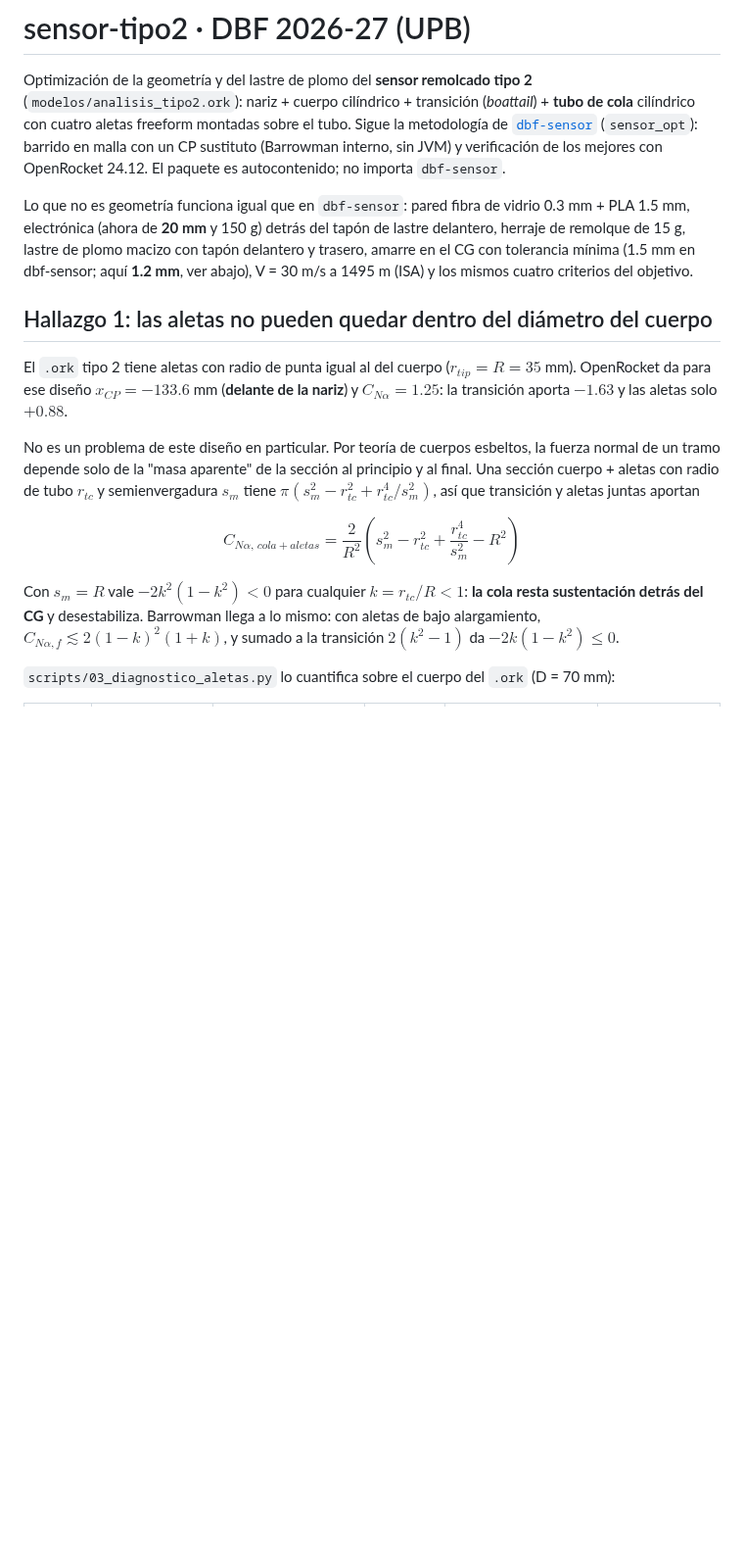
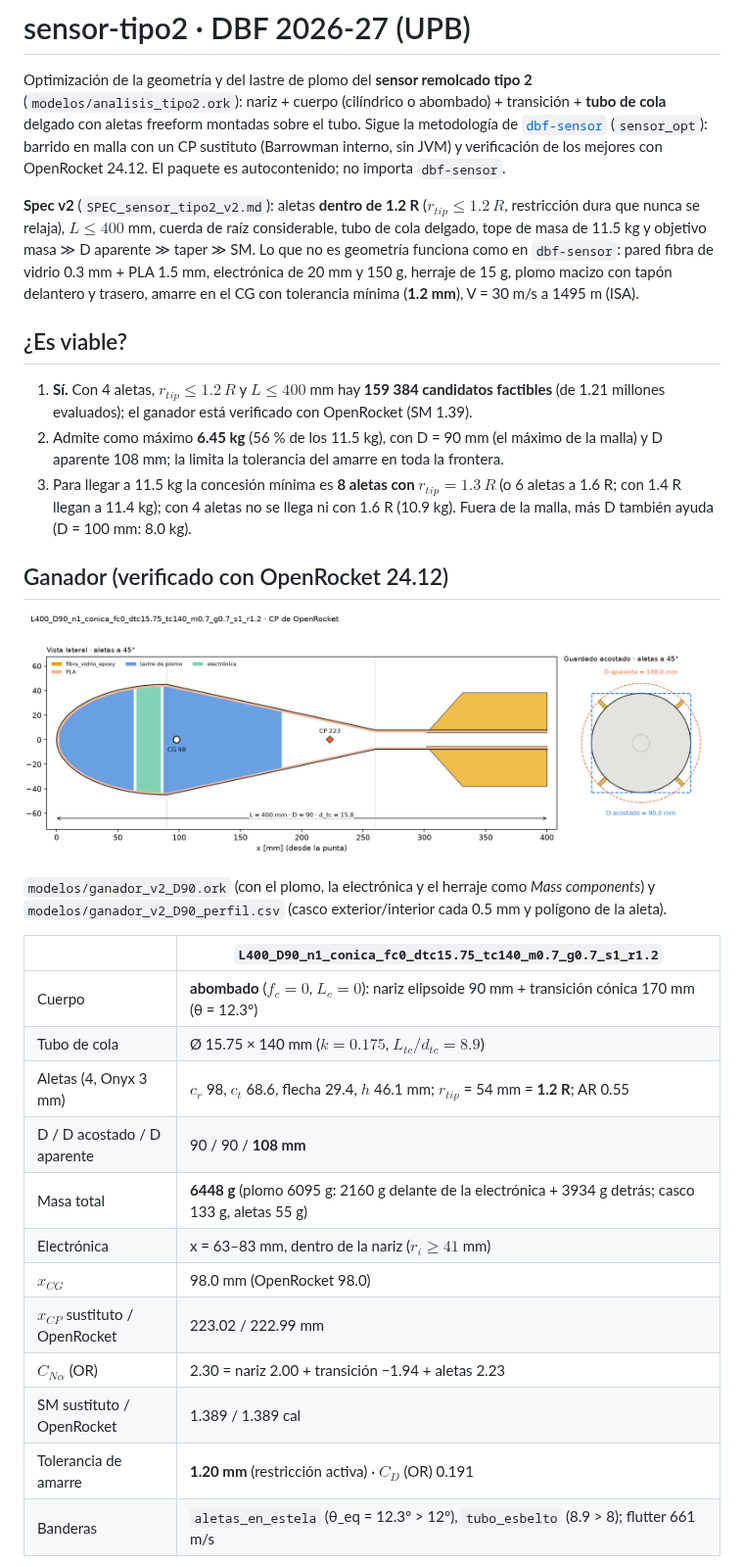
Before and after one commit to Santyrios514/sensor-tipo2, a Markdown page: README.md, the part around one of its changes. Shown at 98% size. GitHub-like rendering; pictures changed too: docs/ganador_v2.png (added); blank space fills up the shorter version.

```diff
--- a/README.md
+++ b/README.md
@@ -1,35 +1,48 @@
 # sensor-tipo2 · DBF 2026-27 (UPB)
 
 Optimización de la geometría y del lastre de plomo del **sensor remolcado tipo 2**
-(`modelos/analisis_tipo2.ork`): nariz + cuerpo cilíndrico + transición (*boattail*) + **tubo de
-cola** cilíndrico con cuatro aletas freeform montadas sobre el tubo. Sigue la metodología de
+(`modelos/analisis_tipo2.ork`): nariz + cuerpo (cilíndrico o abombado) + transición + **tubo de
+cola** delgado con aletas freeform montadas sobre el tubo. Sigue la metodología de
 [`dbf-sensor`](https://github.com/Santyrios514/dbf-sensor) (`sensor_opt`): barrido en malla con un
 CP sustituto (Barrowman interno, sin JVM) y verificación de los mejores con OpenRocket 24.12. El
 paquete es autocontenido; no importa `dbf-sensor`.
 
-Lo que no es geometría funciona igual que en `dbf-sensor`: pared fibra de vidrio 0.3 mm + PLA
-1.5 mm, electrónica (ahora de **20 mm** y 150 g) detrás del tapón de lastre delantero, herraje de remolque
-de 15 g, lastre de plomo macizo con tapón delantero y trasero, amarre en el CG con tolerancia
-mínima (1.5 mm en dbf-sensor; aquí **1.2 mm**, ver abajo), V = 30 m/s a 1495 m (ISA) y los mismos
-cuatro criterios del objetivo.
+**Spec v2** (`SPEC_sensor_tipo2_v2.md`): aletas **dentro de 1.2 R** ($r_{tip} \le 1.2\,R$,
+restricción dura que nunca se relaja), $L \le 400$ mm, cuerda de raíz considerable, tubo de cola
+delgado, tope de masa de 11.5 kg y objetivo masa ≫ D aparente ≫ taper ≫ SM. Lo que no es geometría
+funciona como en `dbf-sensor`: pared fibra de vidrio 0.3 mm + PLA 1.5 mm, electrónica de 20 mm y
+150 g, herraje de 15 g, plomo macizo con tapón delantero y trasero, amarre en el CG con tolerancia
+mínima (**1.2 mm**), V = 30 m/s a 1495 m (ISA).
 
-## Hallazgo 1: las aletas no pueden quedar dentro del diámetro del cuerpo
+## ¿Es viable?
 
-El `.ork` tipo 2 tiene aletas con radio de punta igual al del cuerpo ($r_{tip} = R = 35$ mm).
-OpenRocket da para ese diseño $x_{CP} = -133.6$ mm (**delante de la nariz**) y
-$C_{N\alpha} = 1.25$: la transición aporta $-1.63$ y las aletas solo $+0.88$.
+1. **Sí.** Con 4 aletas, $r_{tip} \le 1.2\,R$ y $L \le 400$ mm hay **159 384 candidatos factibles**
+   (de 1.21 millones evaluados); el ganador está verificado con OpenRocket (SM 1.39).
+2. Admite como máximo **6.45 kg** (56 % de los 11.5 kg), con D = 90 mm (el máximo de la malla) y
+   D aparente 108 mm; la limita la tolerancia del amarre en toda la frontera.
+3. Para llegar a 11.5 kg la concesión mínima es **8 aletas con $r_{tip} = 1.3\,R$** (o 6 aletas a
+   1.6 R; con 1.4 R llegan a 11.4 kg); con 4 aletas no se llega ni con 1.6 R (10.9 kg). Fuera de la malla, más D también
+   ayuda (D = 100 mm: 8.0 kg).
 
-No es un problema de este diseño en particular. Por teoría de cuerpos esbeltos, la fuerza normal
-de un tramo depende solo de la "masa aparente" de la sección al principio y al final. Una sección
-cuerpo + aletas con radio de tubo $r_{tc}$ y semienvergadura $s_m$ tiene
-$\pi\left(s_m^2 - r_{tc}^2 + r_{tc}^4/s_m^2\right)$, así que transición y aletas juntas aportan
+## Ganador (verificado con OpenRocket 24.12)
 
-$$C_{N\alpha,\,cola+aletas} = \frac{2}{R^2}\left(s_m^2 - r_{tc}^2 + \frac{r_{tc}^4}{s_m^2} - R^2\right)$$
+![ganador](docs/ganador_v2.png)
 
-Con $s_m = R$ vale $-2k^2(1-k^2) < 0$ para cualquier $k = r_{tc}/R < 1$: **la cola resta
-sustentación detrás del CG** y desestabiliza. Barrowman llega a lo mismo: con aletas de bajo
-alargamiento, $C_{N\alpha,f} \lesssim 2(1-k)^2(1+k)$, y sumado a la transición
-$2(k^2-1)$ da $-2k(1-k^2) \le 0$.
+`modelos/ganador_v2_D90.ork` (con el plomo, la electrónica y el herraje como *Mass components*) y
+`modelos/ganador_v2_D90_perfil.csv` (casco exterior/interior cada 0.5 mm y polígono de la aleta).
 
-`scripts/03_diagnostico_aletas.py` lo cuantifica sobre el cuerpo del `.ork` (D = 70 mm):
+| | `L400_D90_n1_conica_fc0_dtc15.75_tc140_m0.7_g0.7_s1_r1.2` |
+|---|---|
+| Cuerpo | **abombado** ($f_c = 0$, $L_c = 0$): nariz elipsoide 90 mm + transición cónica 170 mm (θ = 12.3°) |
+| Tubo de cola | Ø 15.75 × 140 mm ($k = 0.175$, $L_{tc}/d_{tc} = 8.9$) |
+| Aletas (4, Onyx 3 mm) | $c_r$ 98, $c_t$ 68.6, flecha 29.4, $h$ 46.1 mm; $r_{tip}$ = 54 mm = **1.2 R**; AR 0.55 |
+| D / D acostado / D aparente | 90 / 90 / **108 mm** |
+| Masa total | **6448 g** (plomo 6095 g: 2160 g delante de la electrónica + 3934 g detrás; casco 133 g, aletas 55 g) |
+| Electrónica | x = 63–83 mm, dentro de la nariz ($r_i \ge 41$ mm) |
+| $x_{CG}$ | 98.0 mm (OpenRocket 98.0) |
+| $x_{CP}$ sustituto / OpenRocket | 223.02 / 222.99 mm |
+| $C_{N\alpha}$ (OR) | 2.30 = nariz 2.00 + transición −1.94 + aletas 2.23 |
+| SM sustituto / OpenRocket | 1.389 / 1.389 cal |
+| Tolerancia de amarre | **1.20 mm** (restricción activa) · $C_D$ (OR) 0.191 |
+| Banderas | `aletas_en_estela` (θ_eq = 12.3° > 12°), `tubo_esbelto` (8.9 > 8); flutter 661 m/s |
 
```
Also changed, not shown: other parts of README.md (+187 -139 lines), docs/masa_vs_tope.png (added), 8 other files.
